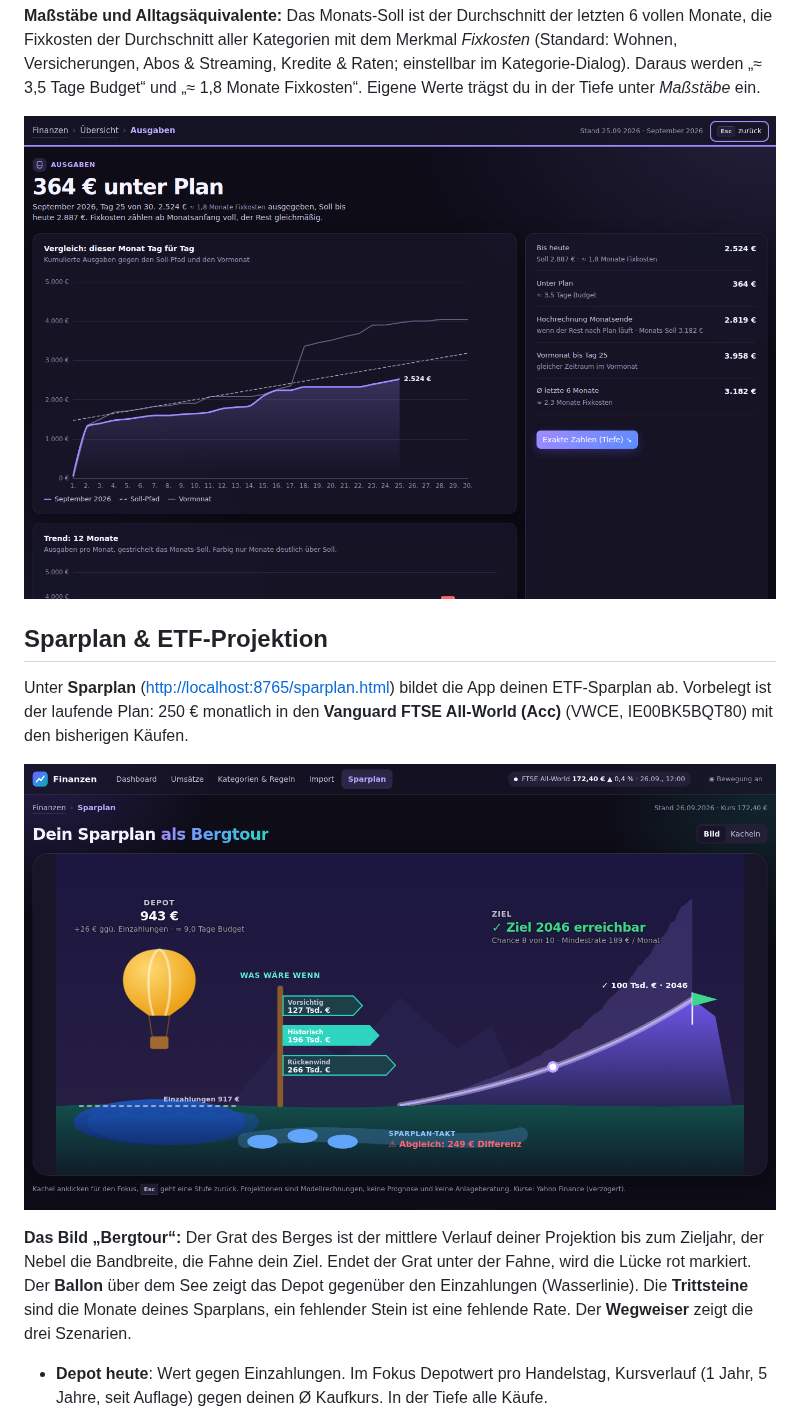
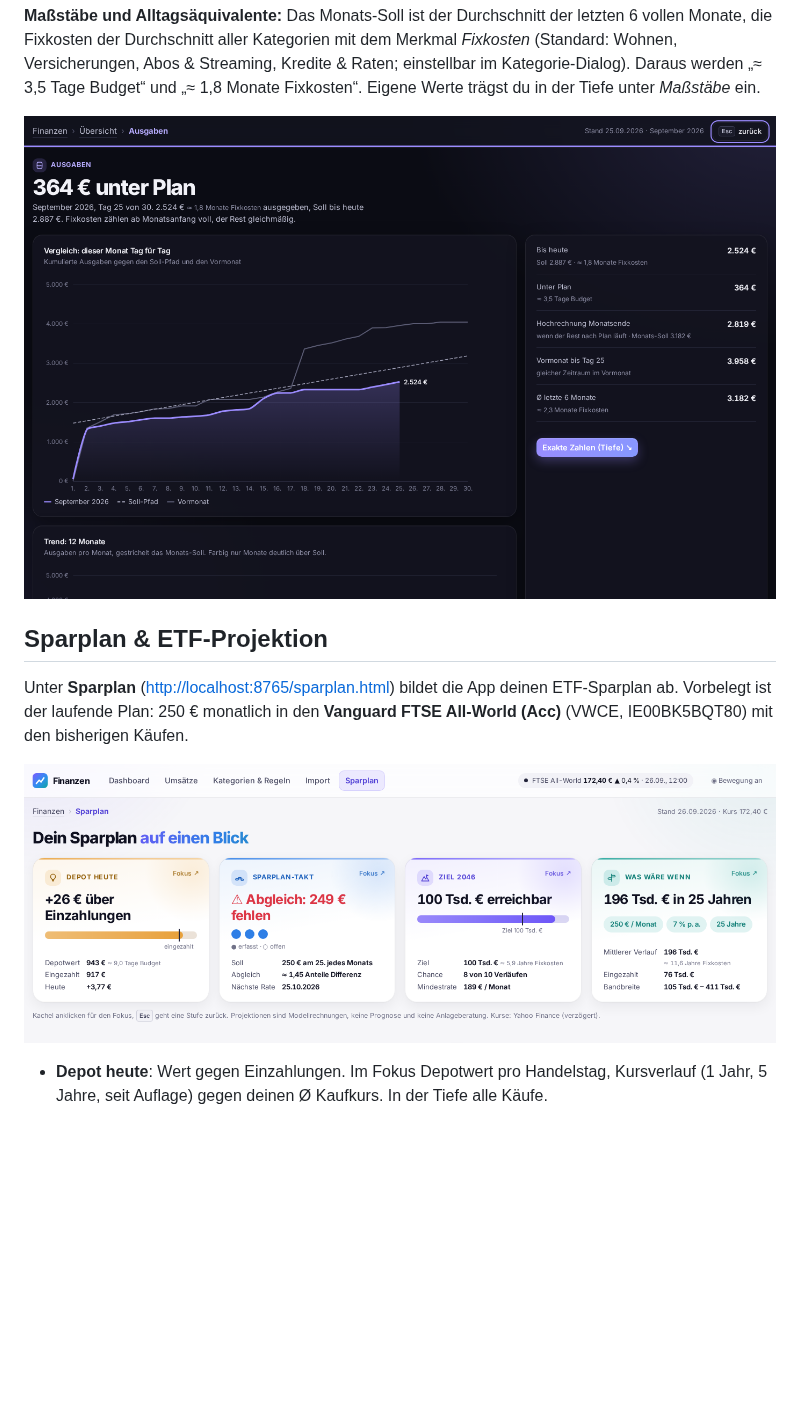
Before and after one commit to davidjost77-blip/whatisthat, a Markdown page: README.md, the part around one of its changes. Drawn GitHub-style; pictures changed too: docs/dashboard-dunkel.png, docs/sparplan.png; blank space fills up the shorter version.

```diff
--- a/README.md
+++ b/README.md
@@ -154,12 +146,7 @@ Eigene Werte trägst du in der Tiefe unter *Maßstäbe* ein.
 Unter **Sparplan** (<http://localhost:8765/sparplan.html>) bildet die App deinen ETF-Sparplan ab. Vorbelegt ist der laufende
 Plan: 250 € monatlich in den **Vanguard FTSE All-World (Acc)** (VWCE, IE00BK5BQT80) mit den bisherigen Käufen.
 
-![Sparplan als Bergtour](docs/sparplan.png)
-
-**Das Bild „Bergtour“:** Der Grat des Berges ist der mittlere Verlauf deiner Projektion bis zum Zieljahr, der Nebel die
-Bandbreite, die Fahne dein Ziel. Endet der Grat unter der Fahne, wird die Lücke rot markiert. Der **Ballon** über dem
-See zeigt das Depot gegenüber den Einzahlungen (Wasserlinie). Die **Trittsteine** sind die Monate deines Sparplans,
-ein fehlender Stein ist eine fehlende Rate. Der **Wegweiser** zeigt die drei Szenarien.
+![Sparplan](docs/sparplan.png)
 
 - **Depot heute**: Wert gegen Einzahlungen. Im Fokus Depotwert pro Handelstag, Kursverlauf (1 Jahr, 5 Jahre, seit
   Auflage) gegen deinen Ø Kaufkurs. In der Tiefe alle Käufe.
```
Also changed, not shown: other parts of README.md (+8 -16 lines), DESIGN.md (+41 -42 lines), docs/dashboard.png, docs/sparplan-ziel.png, 13 other files.
